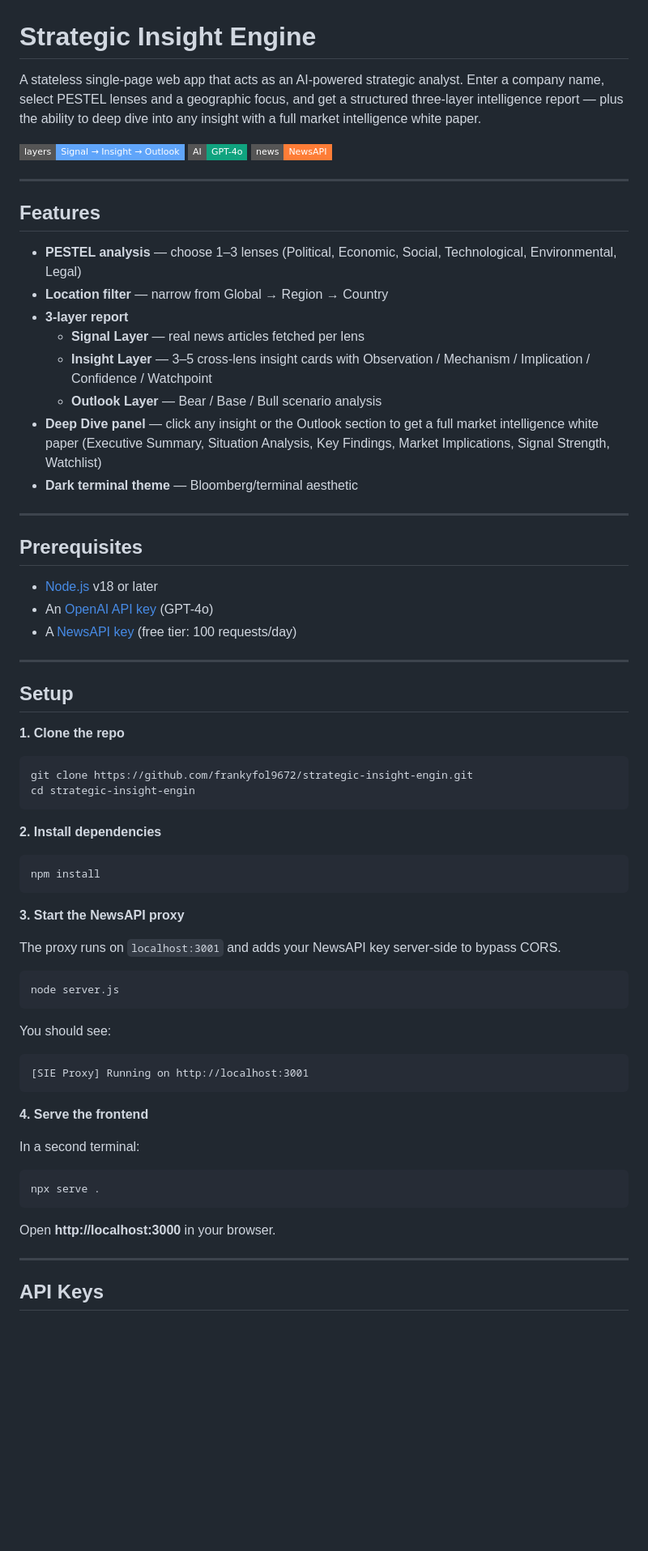
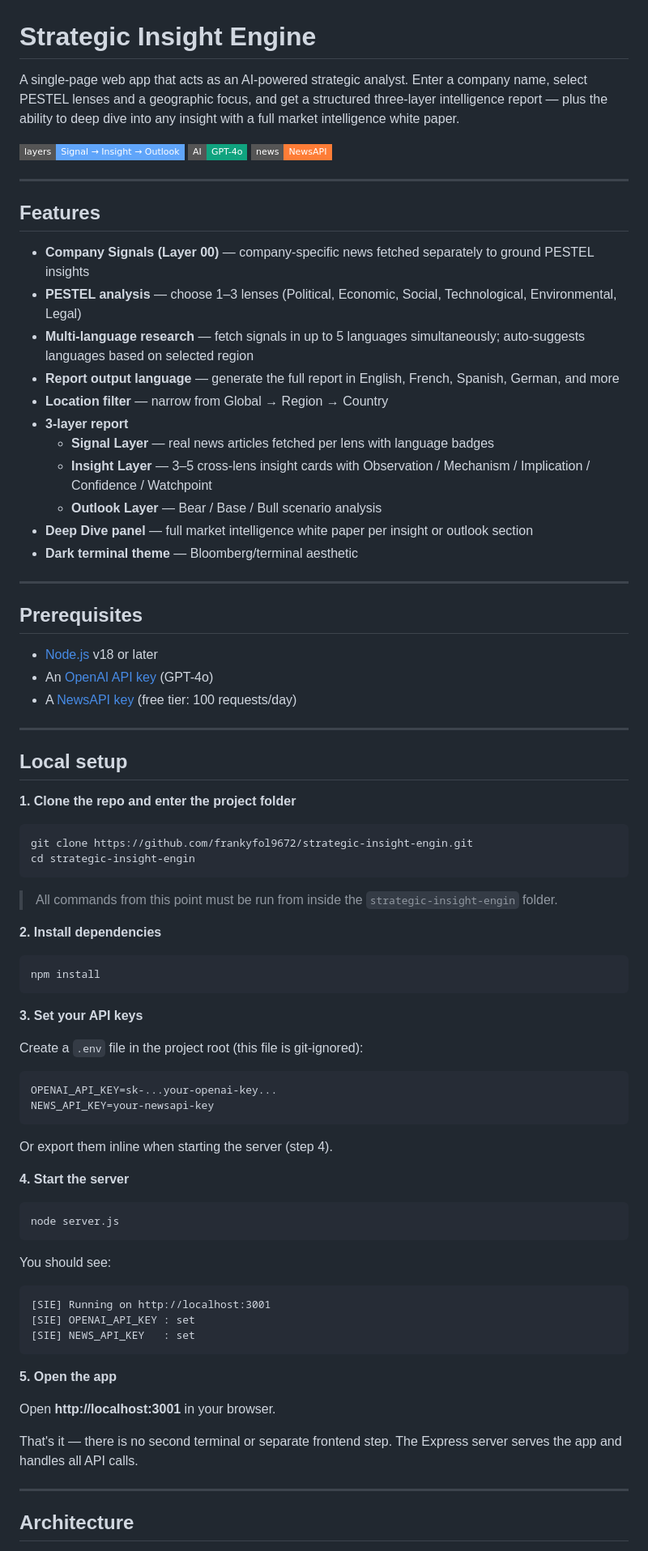
Before and after one commit to frankyfol9672/strategic-insight-engin, a Markdown page: README.md, the part around one of its changes. Shown at 81% size. Rendered like a GitHub page; badges without logos; blank space fills up the shorter version.

````diff
--- a/README.md
+++ b/README.md
@@ -1,6 +1,6 @@
 # Strategic Insight Engine
 
-A stateless single-page web app that acts as an AI-powered strategic analyst. Enter a company name, select PESTEL lenses and a geographic focus, and get a structured three-layer intelligence report — plus the ability to deep dive into any insight with a full market intelligence white paper.
+A single-page web app that acts as an AI-powered strategic analyst. Enter a company name, select PESTEL lenses and a geographic focus, and get a structured three-layer intelligence report — plus the ability to deep dive into any insight with a full market intelligence white paper.
 
 ![Report layers: Signal → Insight → Outlook](https://img.shields.io/badge/layers-Signal%20→%20Insight%20→%20Outlook-60a5fa?style=flat-square)
 ![Powered by GPT-4o](https://img.shields.io/badge/AI-GPT--4o-10a37f?style=flat-square)
@@ -10,13 +10,16 @@ A stateless single-page web app that acts as an AI-powered strategic analyst. En
 
 ## Features
 
+- **Company Signals (Layer 00)** — company-specific news fetched separately to ground PESTEL insights
 - **PESTEL analysis** — choose 1–3 lenses (Political, Economic, Social, Technological, Environmental, Legal)
+- **Multi-language research** — fetch signals in up to 5 languages simultaneously; auto-suggests languages based on selected region
+- **Report output language** — generate the full report in English, French, Spanish, German, and more
 - **Location filter** — narrow from Global → Region → Country
 - **3-layer report**
-  - **Signal Layer** — real news articles fetched per lens
+  - **Signal Layer** — real news articles fetched per lens with language badges
   - **Insight Layer** — 3–5 cross-lens insight cards with Observation / Mechanism / Implication / Confidence / Watchpoint
   - **Outlook Layer** — Bear / Base / Bull scenario analysis
-- **Deep Dive panel** — click any insight or the Outlook section to get a full market intelligence white paper (Executive Summary, Situation Analysis, Key Findings, Market Implications, Signal Strength, Watchlist)
+- **Deep Dive panel** — full market intelligence white paper per insight or outlook section
 - **Dark terminal theme** — Bloomberg/terminal aesthetic
 
 ---
@@ -29,14 +32,16 @@ A stateless single-page web app that acts as an AI-powered strategic analyst. En
 
 ---
 
-## Setup
+## Local setup
 
-**1. Clone the repo**
+**1. Clone the repo and enter the project folder**
 
 ```bash
 git clone https://github.com/frankyfol9672/strategic-insight-engin.git
 cd strategic-insight-engin
 ```
+
+> All commands from this point must be run from inside the `strategic-insight-engin` folder.
 
 **2. Install dependencies**
 
@@ -44,30 +49,38 @@ cd strategic-insight-engin
 npm install
 ```
 
-**3. Start the NewsAPI proxy**
+**3. Set your API keys**
 
-The proxy runs on `localhost:3001` and adds your NewsAPI key server-side to bypass CORS.
+Create a `.env` file in the project root (this file is git-ignored):
+
+```bash
+OPENAI_API_KEY=sk-...your-openai-key...
+NEWS_API_KEY=your-newsapi-key
+```
+
+Or export them inline when starting the server (step 4).
+
+**4. Start the server**
 
 ```bash
 node server.js
 ```
 
 You should see:
+
 ```
-[SIE Proxy] Running on http://localhost:3001
+[SIE] Running on http://localhost:3001
+[SIE] OPENAI_API_KEY : set
+[SIE] NEWS_API_KEY   : set
 ```
 
-**4. Serve the frontend**
+**5. Open the app**
 
-In a second terminal:
+Open **http://localhost:3001** in your browser.
 
-```bash
-npx serve .
-```
-
-Open **http://localhost:3000** in your browser.
+That's it — there is no second terminal or separate frontend step. The Express server serves the app and handles all API calls.
 
 ---
 
-## API Keys
+## Architecture
 
````
Also changed, not shown: other parts of README.md (+29 -51 lines).
